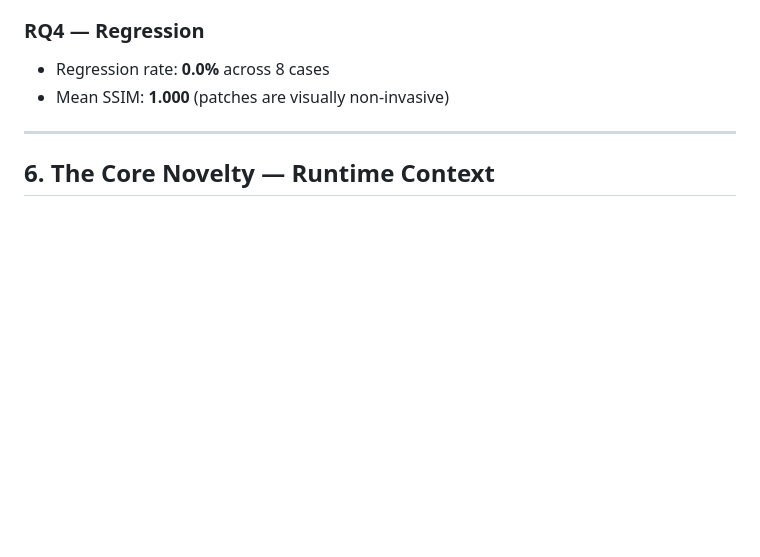
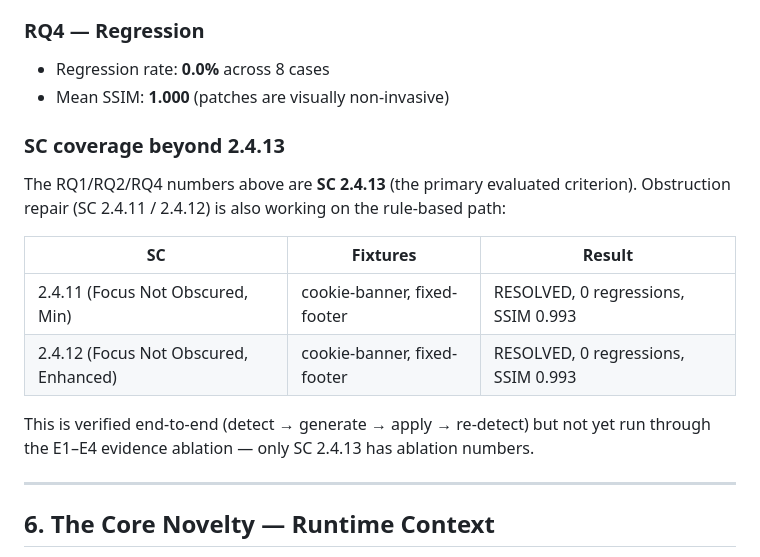
Before and after one commit to jaf107/RepairA11y, a Markdown page: docs/APPROACH.md, the part around one of its changes. Drawn GitHub-style; blank space fills up the shorter version.

```diff
--- a/docs/APPROACH.md
+++ b/docs/APPROACH.md
@@ -298,6 +345,20 @@ benefit beyond runtime data alone.
 
 - Regression rate: **0.0%** across 8 cases
 - Mean SSIM: **1.000** (patches are visually non-invasive)
+
+### SC coverage beyond 2.4.13
+
+The RQ1/RQ2/RQ4 numbers above are **SC 2.4.13** (the primary evaluated
+criterion). Obstruction repair (SC 2.4.11 / 2.4.12) is also working on the
+rule-based path:
+
+| SC | Fixtures | Result |
+|---|---|---|
+| 2.4.11 (Focus Not Obscured, Min) | cookie-banner, fixed-footer | RESOLVED, 0 regressions, SSIM 0.993 |
+| 2.4.12 (Focus Not Obscured, Enhanced) | cookie-banner, fixed-footer | RESOLVED, 0 regressions, SSIM 0.993 |
+
+This is verified end-to-end (detect → generate → apply → re-detect) but not yet
+run through the E1–E4 evidence ablation — only SC 2.4.13 has ablation numbers.
 
 ---
 
```
Also changed, not shown: other parts of docs/APPROACH.md (+47 -0 lines).
